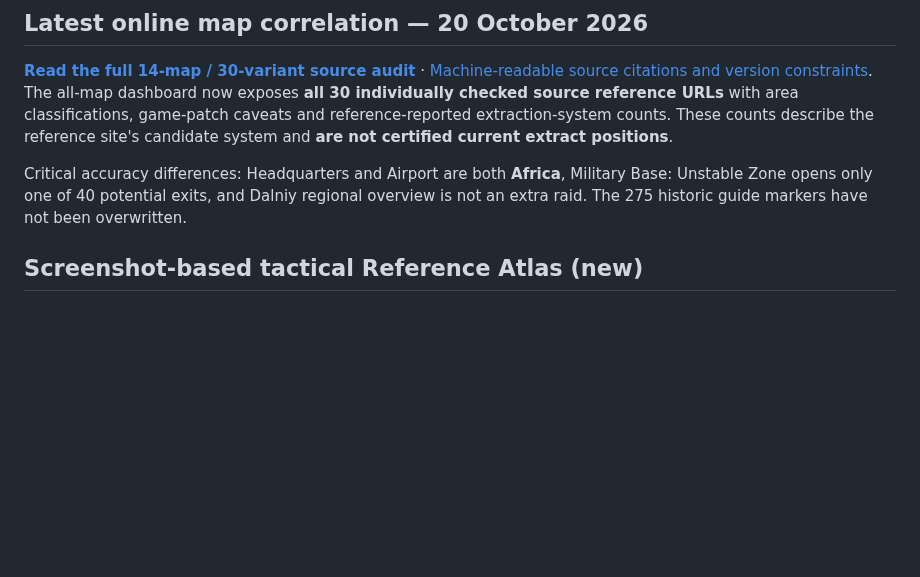
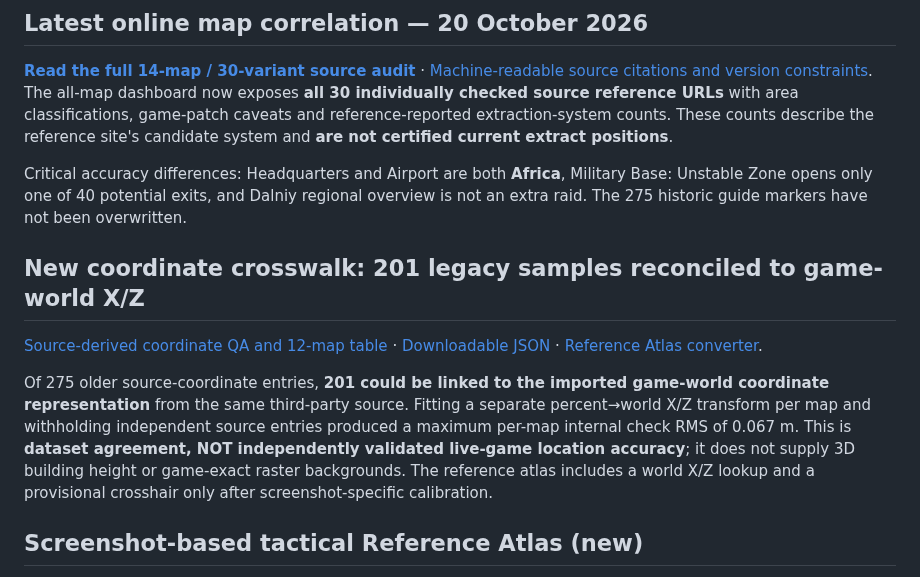
Before and after one commit to arch-drake/ActiveMatterGuide, a Markdown page: README.md, the part around the change. GitHub-like rendering; blank space fills up the shorter version.

Commit message:
docs(map): include world-coordinate transform QA in README.md

```diff
--- a/README.md
+++ b/README.md
@@ -39,6 +39,12 @@ The project is free and always optional to support: [☕ Buy Me a Coffee](https:
 **[Read the full 14-map / 30-variant source audit](docs/ONLINE_MAP_CORRELATION_2026_10_20.md)** · [Machine-readable source citations and version constraints](map-evidence/online_source_correlation_2026_10_20.json). The all-map dashboard now exposes **all 30 individually checked source reference URLs** with area classifications, game-patch caveats and reference-reported extraction-system counts. These counts describe the reference site's candidate system and **are not certified current extract positions**.
 
 Critical accuracy differences: Headquarters and Airport are both **Africa**, Military Base: Unstable Zone opens only one of 40 potential exits, and Dalniy regional overview is not an extra raid. The 275 historic guide markers have not been overwritten.
+
+## New coordinate crosswalk: 201 legacy samples reconciled to game-world X/Z
+
+[Source-derived coordinate QA and 12-map table](docs/GAME_WORLD_COORDINATE_CROSSWALK.md) · [Downloadable JSON](map-evidence/world_coordinate_crosswalk_2026_10_20.json) · [Reference Atlas converter](tools/map_reference_atlas.html).
+
+Of 275 older source-coordinate entries, **201 could be linked to the imported game-world coordinate representation** from the same third-party source. Fitting a separate percent→world X/Z transform per map and withholding independent source entries produced a maximum per-map internal check RMS of 0.067 m. This is **dataset agreement, NOT independently validated live-game location accuracy**; it does not supply 3D building height or game-exact raster backgrounds. The reference atlas includes a world X/Z lookup and a provisional crosshair only after screenshot-specific calibration.
 
 ## Screenshot-based tactical Reference Atlas (new)
 
```
